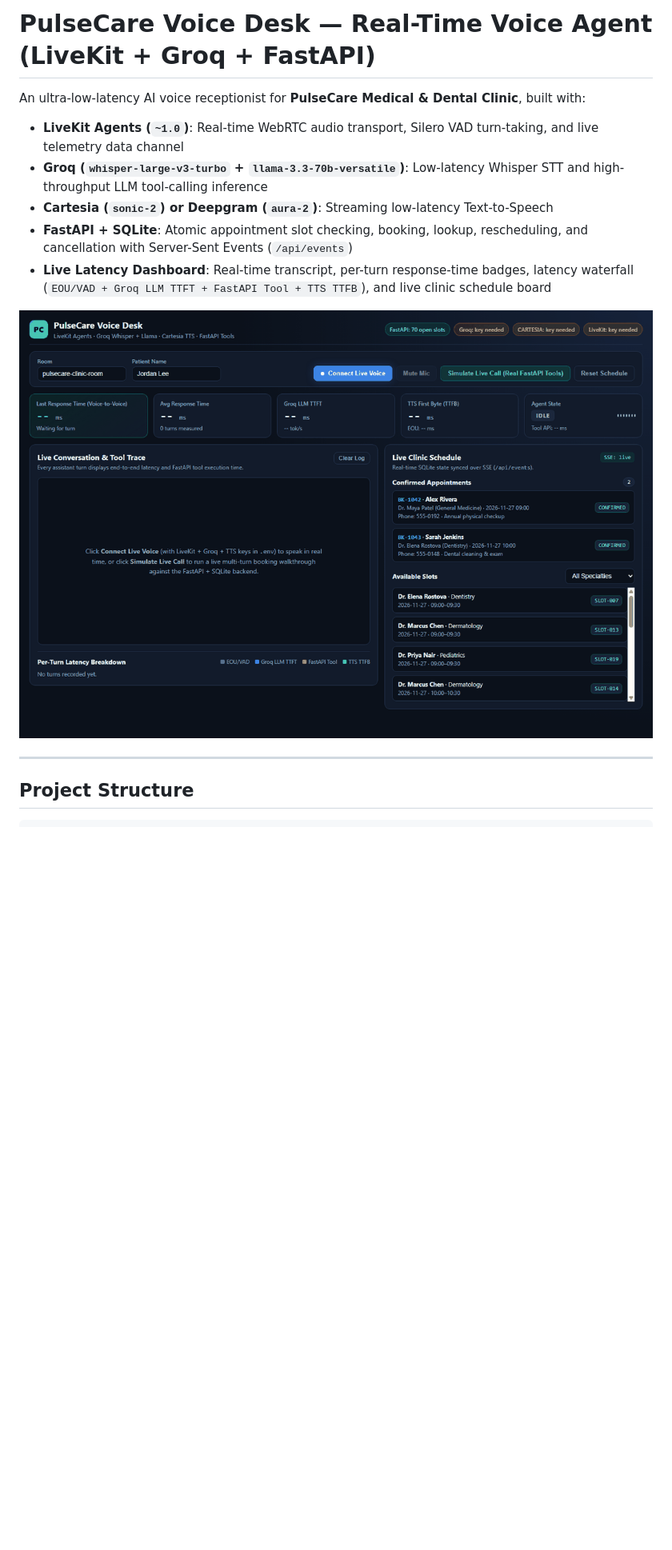
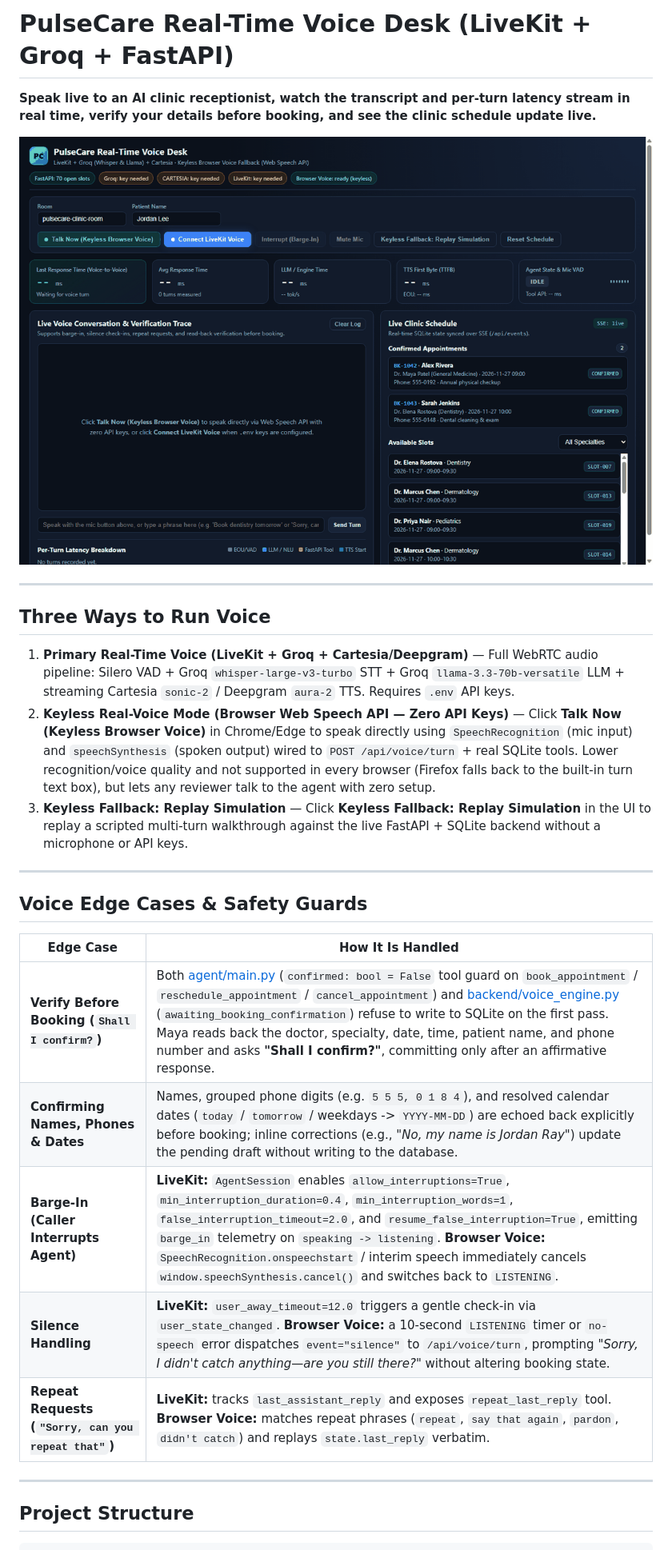
Before and after one commit to anjanatn/voice-clinic-agent, a Markdown page: README.md, the part around one of its changes. Shown at 80% size. Drawn GitHub-style; pictures changed too: docs/demo.gif; blank space fills up the shorter version.

Commit message:
Add keyless Web Speech voice mode, voice edge cases, verify-before-booking, and live voice demo

```diff
--- a/README.md
+++ b/README.md
@@ -1,13 +1,28 @@
-# PulseCare Voice Desk — Real-Time Voice Agent (LiveKit + Groq + FastAPI)
+# PulseCare Real-Time Voice Desk (LiveKit + Groq + FastAPI)
 
-An ultra-low-latency AI voice receptionist for **PulseCare Medical & Dental Clinic**, built with:
-- **LiveKit Agents (`~1.0`)**: Real-time WebRTC audio transport, Silero VAD turn-taking, and live telemetry data channel
-- **Groq (`whisper-large-v3-turbo` + `llama-3.3-70b-versatile`)**: Low-latency Whisper STT and high-throughput LLM tool-calling inference
-- **Cartesia (`sonic-2`) or Deepgram (`aura-2`)**: Streaming low-latency Text-to-Speech
-- **FastAPI + SQLite**: Atomic appointment slot checking, booking, lookup, rescheduling, and cancellation with Server-Sent Events (`/api/events`)
-- **Live Latency Dashboard**: Real-time transcript, per-turn response-time badges, latency waterfall (`EOU/VAD + Groq LLM TTFT + FastAPI Tool + TTS TTFB`), and live clinic schedule board
+**Speak live to an AI clinic receptionist, watch the transcript and per-turn latency stream in real time, verify your details before booking, and see the clinic schedule update live.**
 
-![PulseCare Voice Desk Live Demo](docs/demo.gif)
+![PulseCare Live Voice Call & Booking Demo](docs/demo.gif)
+
+---
+
+## Three Ways to Run Voice
+
+1. **Primary Real-Time Voice (LiveKit + Groq + Cartesia/Deepgram)** — Full WebRTC audio pipeline: Silero VAD + Groq `whisper-large-v3-turbo` STT + Groq `llama-3.3-70b-versatile` LLM + streaming Cartesia `sonic-2` / Deepgram `aura-2` TTS. Requires `.env` API keys.
+2. **Keyless Real-Voice Mode (Browser Web Speech API — Zero API Keys)** — Click **Talk Now (Keyless Browser Voice)** in Chrome/Edge to speak directly using `SpeechRecognition` (mic input) and `speechSynthesis` (spoken output) wired to `POST /api/voice/turn` + real SQLite tools. Lower recognition/voice quality and not supported in every browser (Firefox falls back to the built-in turn text box), but lets any reviewer talk to the agent with zero setup.
+3. **Keyless Fallback: Replay Simulation** — Click **Keyless Fallback: Replay Simulation** in the UI to replay a scripted multi-turn walkthrough against the live FastAPI + SQLite backend without a microphone or API keys.
+
+---
+
+## Voice Edge Cases & Safety Guards
+
+| Edge Case | How It Is Handled |
+|---|---|
+| **Verify Before Booking (`Shall I confirm?`)** | Both [agent/main.py](file:///C:/Users/nkuma/.gemini/antigravity/scratch/voice-clinic-agent/agent/main.py) (`confirmed: bool = False` tool guard on `book_appointment` / `reschedule_appointment` / `cancel_appointment`) and [backend/voice_engine.py](file:///C:/Users/nkuma/.gemini/antigravity/scratch/voice-clinic-agent/backend/voice_engine.py) (`awaiting_booking_confirmation`) refuse to write to SQLite on the first pass. Maya reads back the doctor, specialty, date, time, patient name, and phone number and asks **"Shall I confirm?"**, committing only after an affirmative response. |
+| **Confirming Names, Phones & Dates** | Names, grouped phone digits (e.g. `5 5 5, 0 1 8 4`), and resolved calendar dates (`today` / `tomorrow` / weekdays -> `YYYY-MM-DD`) are echoed back explicitly before booking; inline corrections (e.g., *"No, my name is Jordan Ray"*) update the pending draft without writing to the database. |
+| **Barge-In (Caller Interrupts Agent)** | **LiveKit:** `AgentSession` enables `allow_interruptions=True`, `min_interruption_duration=0.4`, `min_interruption_words=1`, `false_interruption_timeout=2.0`, and `resume_false_interruption=True`, emitting `barge_in` telemetry on `speaking -> listening`. **Browser Voice:** `SpeechRecognition.onspeechstart` / interim speech immediately cancels `window.speechSynthesis.cancel()` and switches back to `LISTENING`. |
+| **Silence Handling** | **LiveKit:** `user_away_timeout=12.0` triggers a gentle check-in via `user_state_changed`. **Browser Voice:** a 10-second `LISTENING` timer or `no-speech` error dispatches `event="silence"` to `/api/voice/turn`, prompting *"Sorry, I didn't catch anything—are you still there?"* without altering booking state. |
+| **Repeat Requests (`"Sorry, can you repeat that"`)** | **LiveKit:** tracks `last_assistant_reply` and exposes `repeat_last_reply` tool. **Browser Voice:** matches repeat phrases (`repeat`, `say that again`, `pardon`, `didn't catch`) and replays `state.last_reply` verbatim. |
 
 ---
 
```
Also changed, not shown: other parts of README.md (+40 -49 lines), 8 other files.
